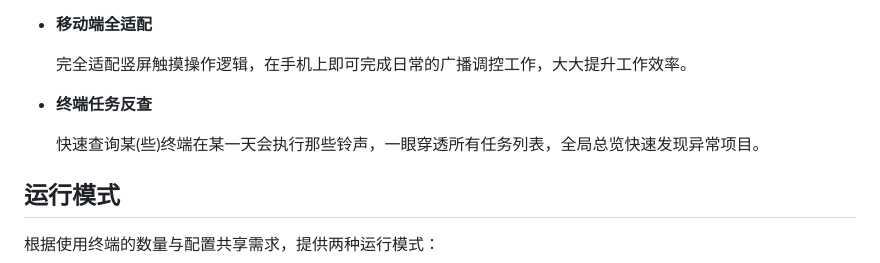
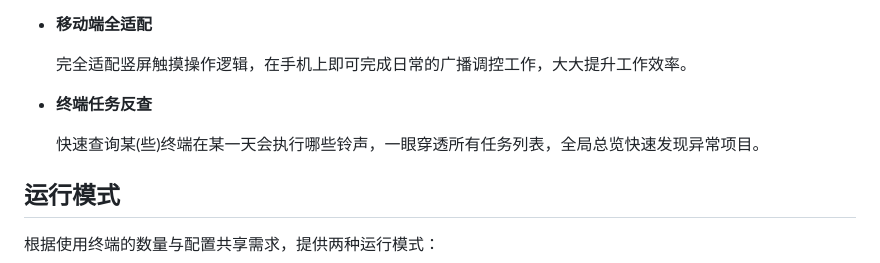
Before and after one commit to lihaoyun6/ITC-BellControl, a Markdown page: README.md, the part around the change. GitHub-like rendering.

Commit message:
README：错字「那些铃声」→「哪些铃声」
Co-Authored-By: Claude Code <noreply@anthropic.com>

```diff
--- a/README.md
+++ b/README.md
@@ -16,7 +16,7 @@
 
 - **终端任务反查**
 
-  快速查询某(些)终端在某一天会执行那些铃声，一眼穿透所有任务列表，全局总览快速发现异常项目。
+  快速查询某(些)终端在某一天会执行哪些铃声，一眼穿透所有任务列表，全局总览快速发现异常项目。
 
 
 ## 运行模式
```
